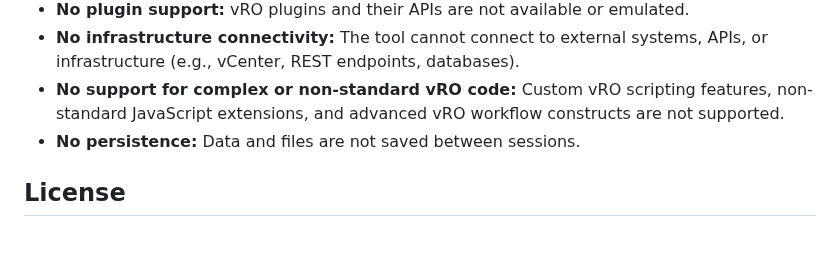
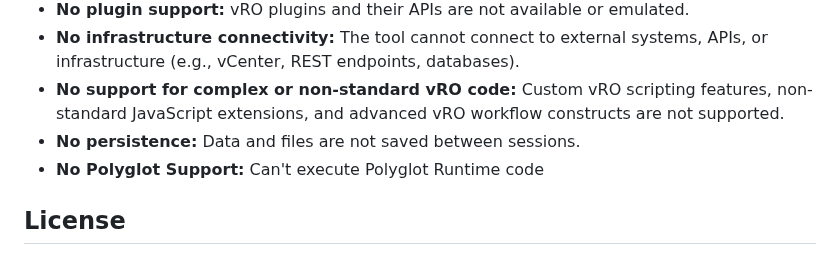
Before and after one commit to imtrinity94/Cloudblogger-Editor, a Markdown page: README.md, the part around the change. GitHub-like rendering.

```diff
--- a/README.md
+++ b/README.md
@@ -51,6 +51,7 @@ npx serve
 - **No infrastructure connectivity:** The tool cannot connect to external systems, APIs, or infrastructure (e.g., vCenter, REST endpoints, databases).
 - **No support for complex or non-standard vRO code:** Custom vRO scripting features, non-standard JavaScript extensions, and advanced vRO workflow constructs are not supported.
 - **No persistence:** Data and files are not saved between sessions.
+- **No Polyglot Support:** Can't execute Polyglot Runtime code
 
 ## License
 This project is provided for educational and prototyping purposes. No official affiliation with VMware or Aria Automation Orchestrator.
```
